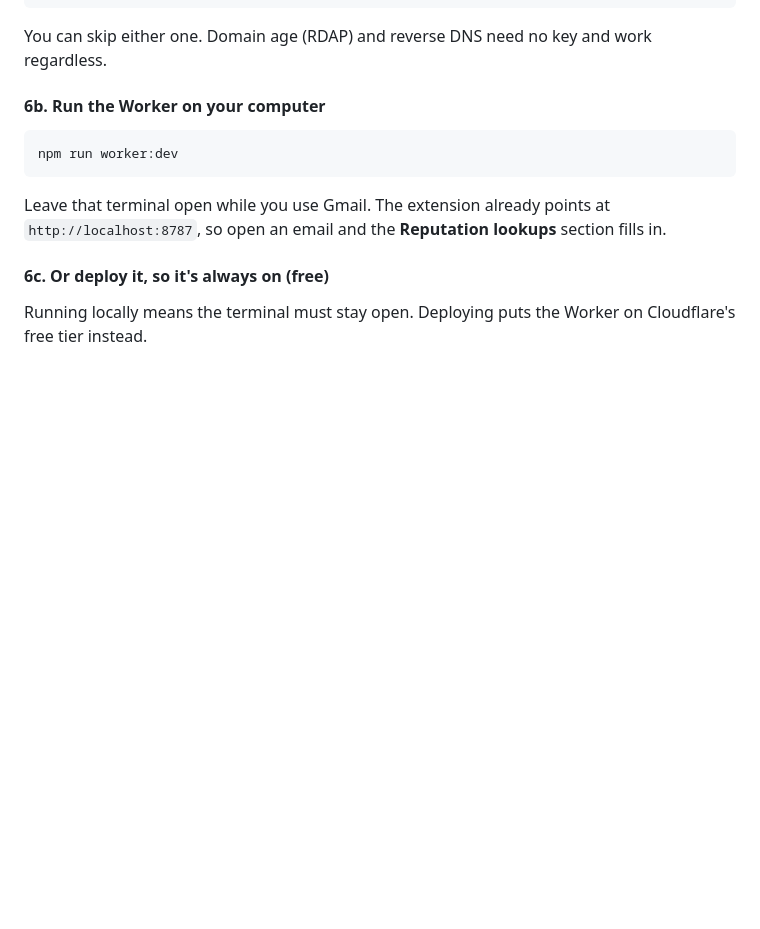
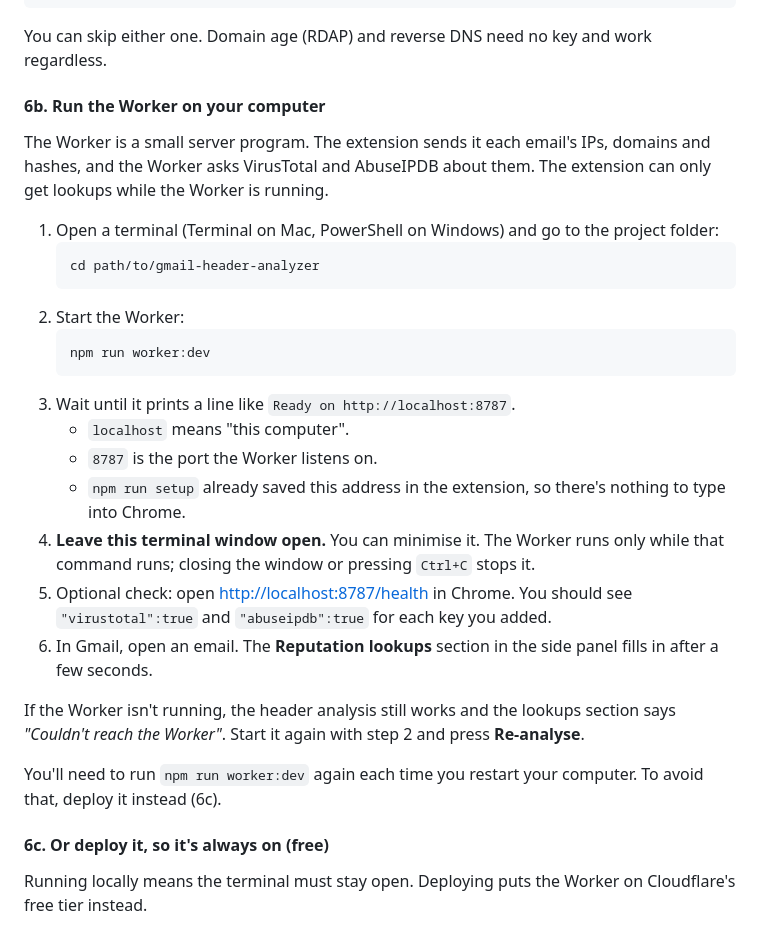
Before and after one commit to Akudinso/gmail-header-analyzer, a Markdown page: README.md, the part around the change. Drawn GitHub-style; blank space fills up the shorter version.

Commit message:
README: explain running the Worker locally step by step
Co-Authored-By: Claude Opus 5.5 <noreply@anthropic.com>
Claude-Session: https://claude.ai/code/session_01RKFoS1xrKkWVvnGXmBPj95

````diff
--- a/README.md
+++ b/README.md
@@ -195,11 +195,27 @@ You can skip either one. Domain age (RDAP) and reverse DNS need no key and work
 
 #### 6b. Run the Worker on your computer
 
-```bash
-npm run worker:dev
-```
+The Worker is a small server program. The extension sends it each email's IPs, domains and hashes, and the Worker asks VirusTotal and AbuseIPDB about them. The extension can only get lookups while the Worker is running.
 
-Leave that terminal open while you use Gmail. The extension already points at `http://localhost:8787`, so open an email and the **Reputation lookups** section fills in.
+1. Open a terminal (Terminal on Mac, PowerShell on Windows) and go to the project folder:
+   ```bash
+   cd path/to/gmail-header-analyzer
+   ```
+2. Start the Worker:
+   ```bash
+   npm run worker:dev
+   ```
+3. Wait until it prints a line like `Ready on http://localhost:8787`.
+   - `localhost` means "this computer".
+   - `8787` is the port the Worker listens on.
+   - `npm run setup` already saved this address in the extension, so there's nothing to type into Chrome.
+4. **Leave this terminal window open.** You can minimise it. The Worker runs only while that command runs; closing the window or pressing `Ctrl+C` stops it.
+5. Optional check: open [http://localhost:8787/health](http://localhost:8787/health) in Chrome. You should see `"virustotal":true` and `"abuseipdb":true` for each key you added.
+6. In Gmail, open an email. The **Reputation lookups** section in the side panel fills in after a few seconds.
+
+If the Worker isn't running, the header analysis still works and the lookups section says *"Couldn't reach the Worker"*. Start it again with step 2 and press **Re-analyse**.
+
+You'll need to run `npm run worker:dev` again each time you restart your computer. To avoid that, deploy it instead (6c).
 
 #### 6c. Or deploy it, so it's always on (free)
 
````
